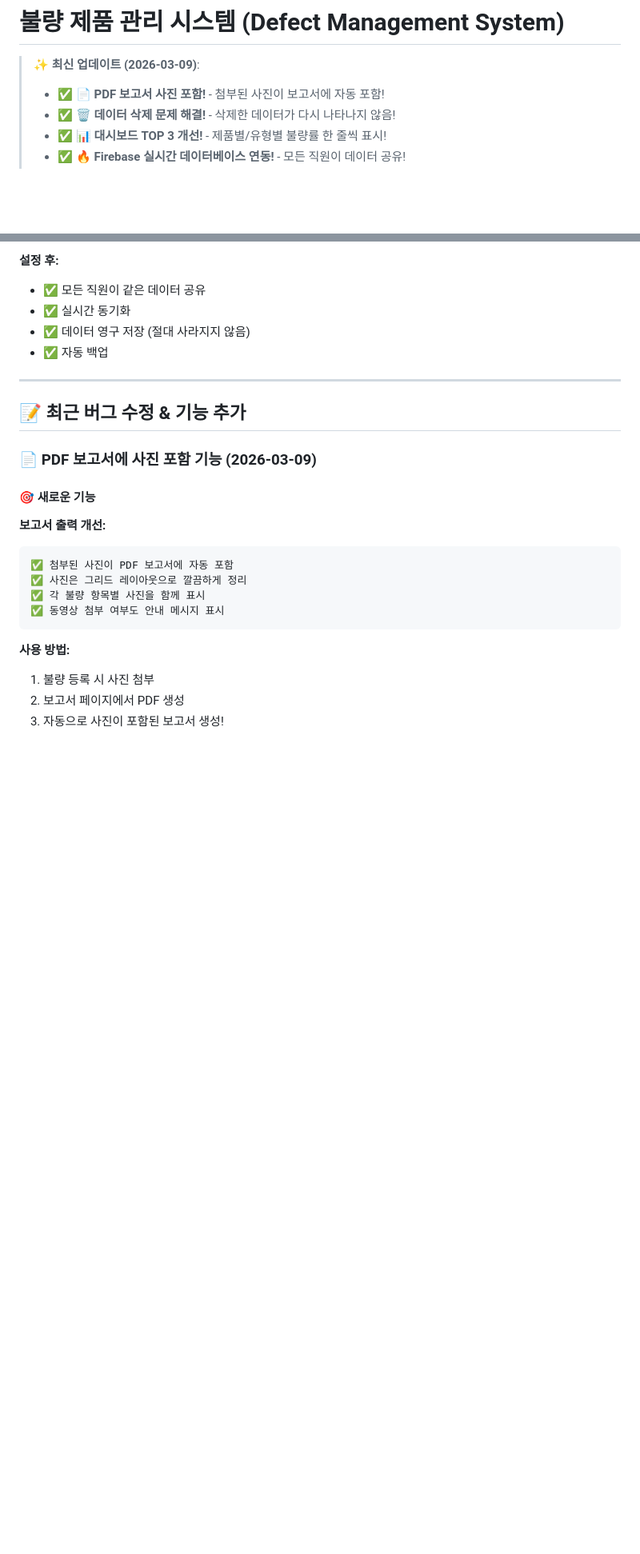
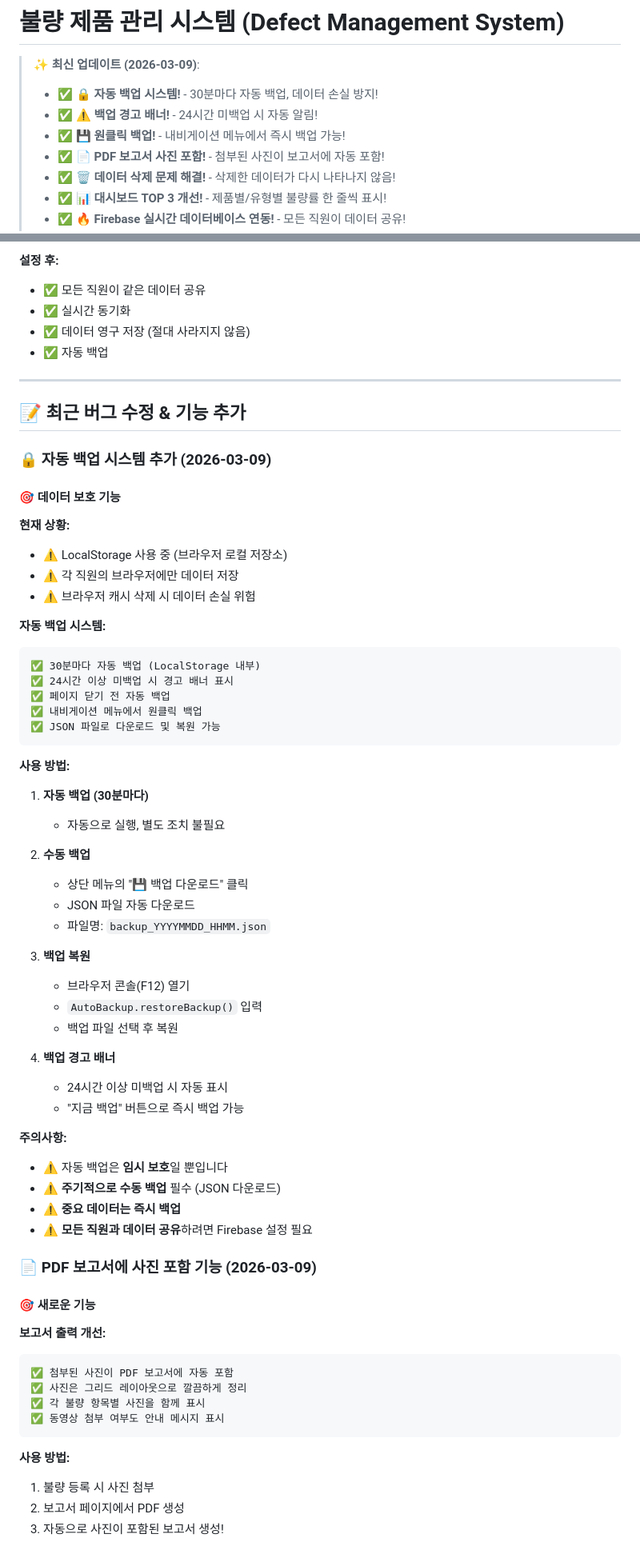
Before and after one commit to victor6080h/playg_cs_1, a Markdown page: README.md, 2 parts joined by grey strips. Shown at 80% size. Drawn GitHub-style; blank space fills up the shorter version.

Commit message:
docs: README에 자동 백업 시스템 및 Firebase 중요성 강조
- 자동 백업 시스템 설명 추가
- 현재 상태 (LocalStorage) vs Firebase 비교 강화
- 모든 직원 데이터 공유 필요성 명확화
- 백업 사용법 및 주의사항 추가

````diff
--- a/README.md
+++ b/README.md
@@ -1,6 +1,9 @@
 # 불량 제품 관리 시스템 (Defect Management System)
 
 > **✨ 최신 업데이트 (2026-03-09)**:
+> - ✅ **🔒 자동 백업 시스템!** - 30분마다 자동 백업, 데이터 손실 방지!
+> - ✅ **⚠️ 백업 경고 배너!** - 24시간 미백업 시 자동 알림!
+> - ✅ **💾 원클릭 백업!** - 내비게이션 메뉴에서 즉시 백업 가능!
 > - ✅ **📄 PDF 보고서 사진 포함!** - 첨부된 사진이 보고서에 자동 포함!
 > - ✅ **🗑️ 데이터 삭제 문제 해결!** - 삭제한 데이터가 다시 나타나지 않음!
 > - ✅ **📊 대시보드 TOP 3 개선!** - 제품별/유형별 불량률 한 줄씩 표시!
@@ -39,6 +73,49 @@
 ---
 
 ## 📝 최근 버그 수정 & 기능 추가
+
+### 🔒 자동 백업 시스템 추가 (2026-03-09)
+
+#### 🎯 데이터 보호 기능
+
+**현재 상황:**
+- ⚠️ LocalStorage 사용 중 (브라우저 로컬 저장소)
+- ⚠️ 각 직원의 브라우저에만 데이터 저장
+- ⚠️ 브라우저 캐시 삭제 시 데이터 손실 위험
+
+**자동 백업 시스템:**
+```
+✅ 30분마다 자동 백업 (LocalStorage 내부)
+✅ 24시간 이상 미백업 시 경고 배너 표시
+✅ 페이지 닫기 전 자동 백업
+✅ 내비게이션 메뉴에서 원클릭 백업
+✅ JSON 파일로 다운로드 및 복원 가능
+```
+
+**사용 방법:**
+
+1. **자동 백업 (30분마다)**
+   - 자동으로 실행, 별도 조치 불필요
+
+2. **수동 백업**
+   - 상단 메뉴의 "💾 백업 다운로드" 클릭
+   - JSON 파일 자동 다운로드
+   - 파일명: `backup_YYYYMMDD_HHMM.json`
+
+3. **백업 복원**
+   - 브라우저 콘솔(F12) 열기
+   - `AutoBackup.restoreBackup()` 입력
+   - 백업 파일 선택 후 복원
+
+4. **백업 경고 배너**
+   - 24시간 이상 미백업 시 자동 표시
+   - "지금 백업" 버튼으로 즉시 백업 가능
+
+**주의사항:**
+- ⚠️ 자동 백업은 **임시 보호**일 뿐입니다
+- ⚠️ **주기적으로 수동 백업** 필수 (JSON 다운로드)
+- ⚠️ **중요 데이터는 즉시 백업**
+- ⚠️ **모든 직원과 데이터 공유**하려면 Firebase 설정 필요
 
 ### 📄 PDF 보고서에 사진 포함 기능 (2026-03-09)
 
````
Also changed, not shown: other parts of README.md (+33 -2 lines).
